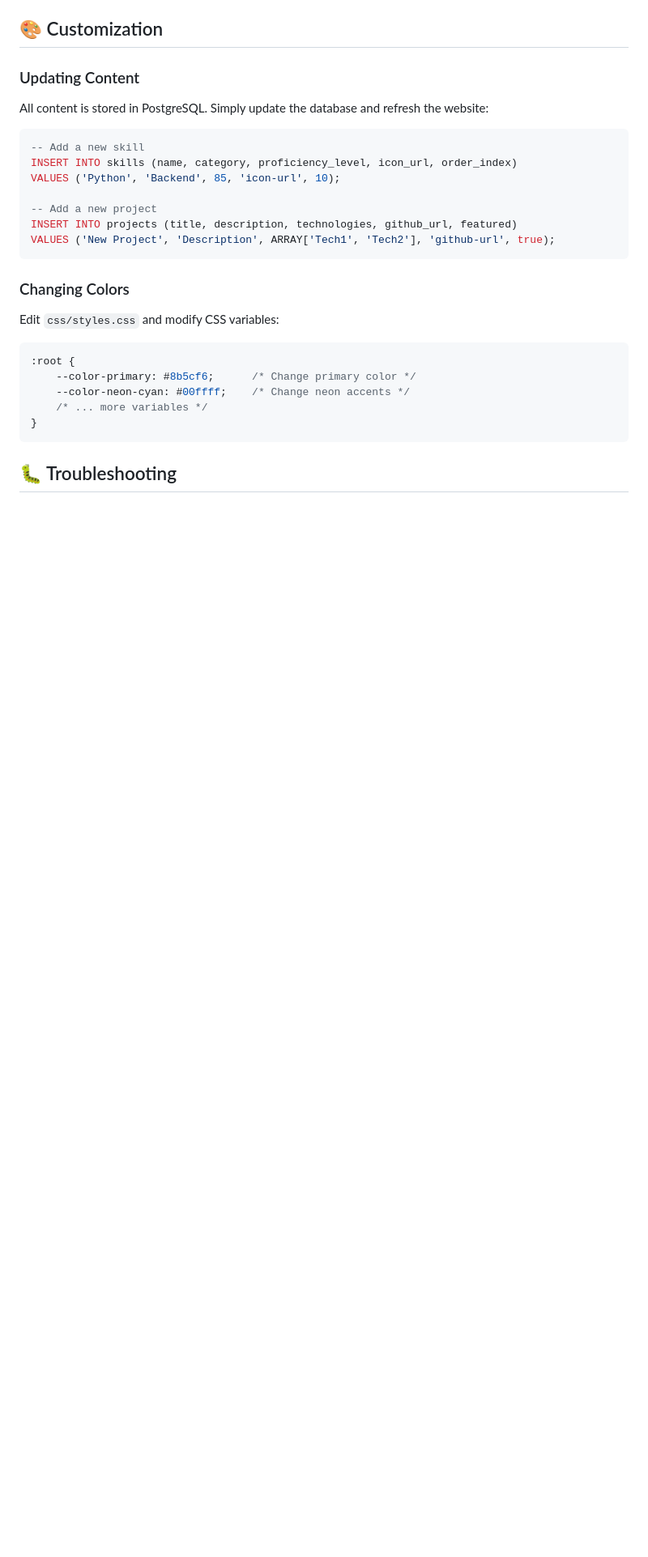
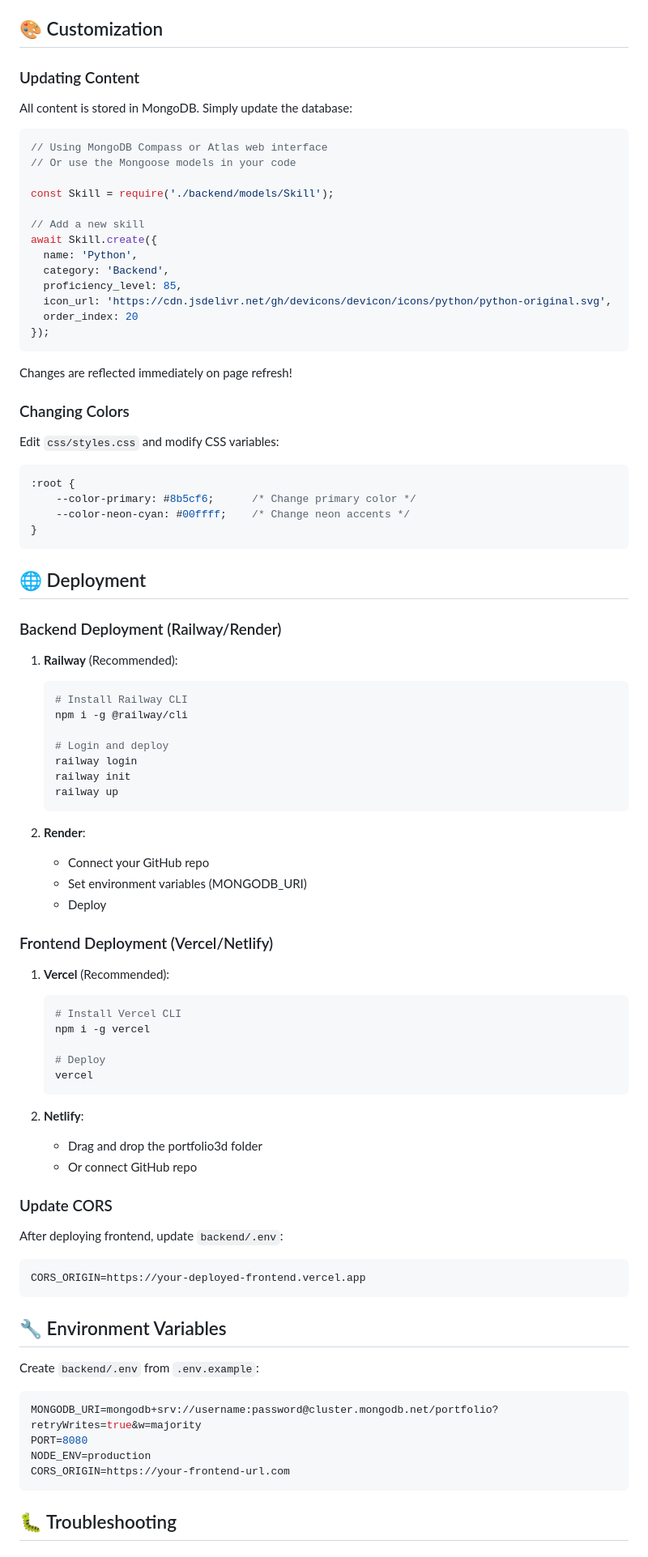
Before and after one commit to Souvick14/portfolio3d, a Markdown page: README.md, the part around one of its changes. Shown at 81% size. GitHub-like rendering; blank space fills up the shorter version.

Commit message:
Update README with MongoDB deployment guide

````diff
--- a/README.md
+++ b/README.md
@@ -135,17 +163,25 @@ portfolio3d/
 
 ### Updating Content
 
-All content is stored in PostgreSQL. Simply update the database and refresh the website:
+All content is stored in MongoDB. Simply update the database:
 
-```sql
--- Add a new skill
-INSERT INTO skills (name, category, proficiency_level, icon_url, order_index)
-VALUES ('Python', 'Backend', 85, 'icon-url', 10);
+```javascript
+// Using MongoDB Compass or Atlas web interface
+// Or use the Mongoose models in your code
 
--- Add a new project
-INSERT INTO projects (title, description, technologies, github_url, featured)
-VALUES ('New Project', 'Description', ARRAY['Tech1', 'Tech2'], 'github-url', true);
+const Skill = require('./backend/models/Skill');
+
+// Add a new skill
+await Skill.create({
+  name: 'Python',
+  category: 'Backend',
+  proficiency_level: 85,
+  icon_url: 'https://cdn.jsdelivr.net/gh/devicons/devicon/icons/python/python-original.svg',
+  order_index: 20
+});
 ```
+
+Changes are reflected immediately on page refresh!
 
 ### Changing Colors
 
@@ -155,8 +191,60 @@ Edit `css/styles.css` and modify CSS variables:
 :root {
     --color-primary: #8b5cf6;      /* Change primary color */
     --color-neon-cyan: #00ffff;    /* Change neon accents */
-    /* ... more variables */
 }
+```
+
+## 🌐 Deployment
+
+### Backend Deployment (Railway/Render)
+
+1. **Railway** (Recommended):
+   ```bash
+   # Install Railway CLI
+   npm i -g @railway/cli
+
+   # Login and deploy
+   railway login
+   railway init
+   railway up
+   ```
+
+2. **Render**:
+   - Connect your GitHub repo
+   - Set environment variables (MONGODB_URI)
+   - Deploy
+
+### Frontend Deployment (Vercel/Netlify)
+
+1. **Vercel** (Recommended):
+   ```bash
+   # Install Vercel CLI
+   npm i -g vercel
+
+   # Deploy
+   vercel
+   ```
+
+2. **Netlify**:
+   - Drag and drop the portfolio3d folder
+   - Or connect GitHub repo
+
+### Update CORS
+
+After deploying frontend, update `backend/.env`:
+```
+CORS_ORIGIN=https://your-deployed-frontend.vercel.app
+```
+
+## 🔧 Environment Variables
+
+Create `backend/.env` from `.env.example`:
+
+```env
+MONGODB_URI=mongodb+srv://username:password@cluster.mongodb.net/portfolio?retryWrites=true&w=majority
+PORT=8080
+NODE_ENV=production
+CORS_ORIGIN=https://your-frontend-url.com
 ```
 
 ## 🐛 Troubleshooting
````
Also changed, not shown: other parts of README.md (+121 -78 lines).
